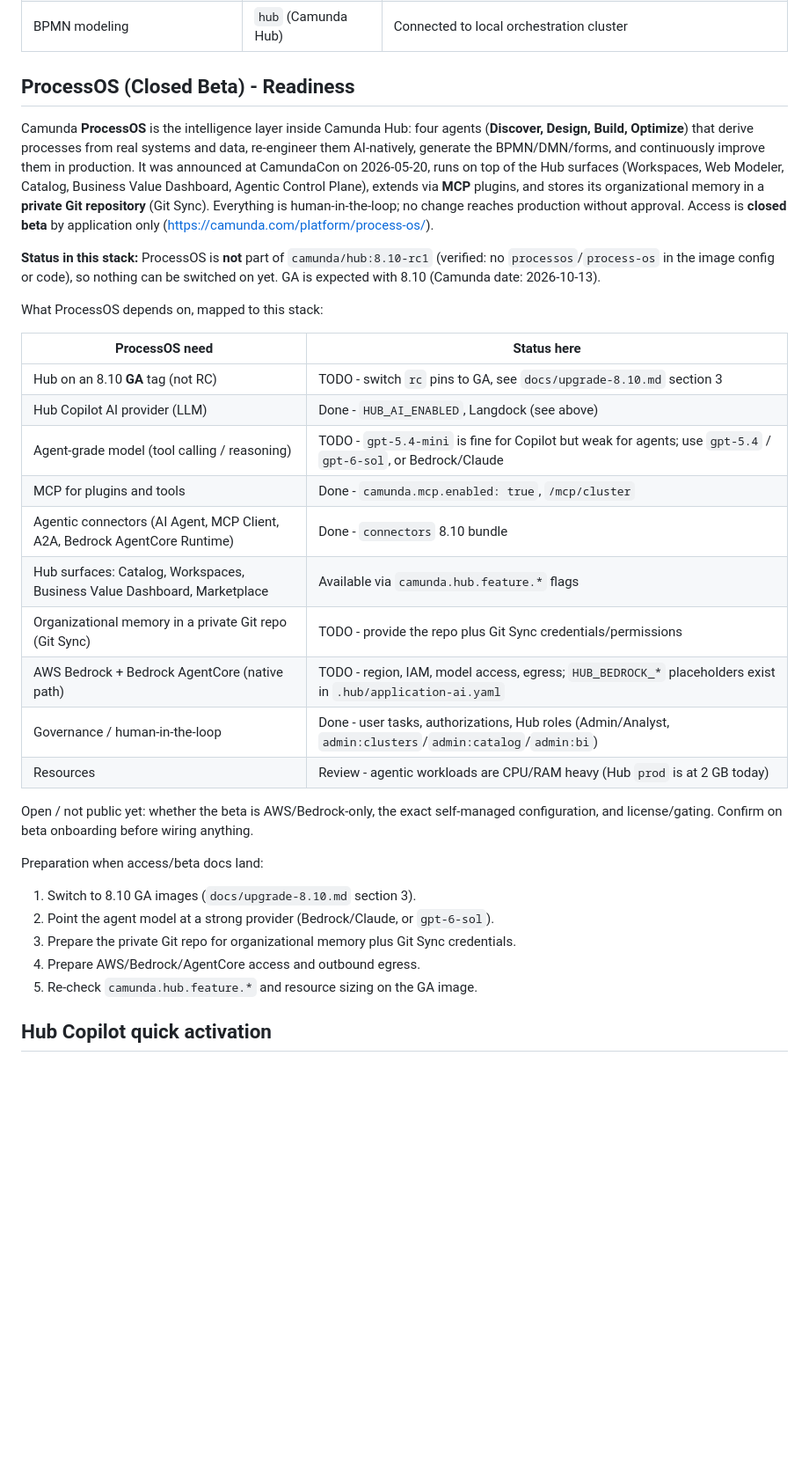
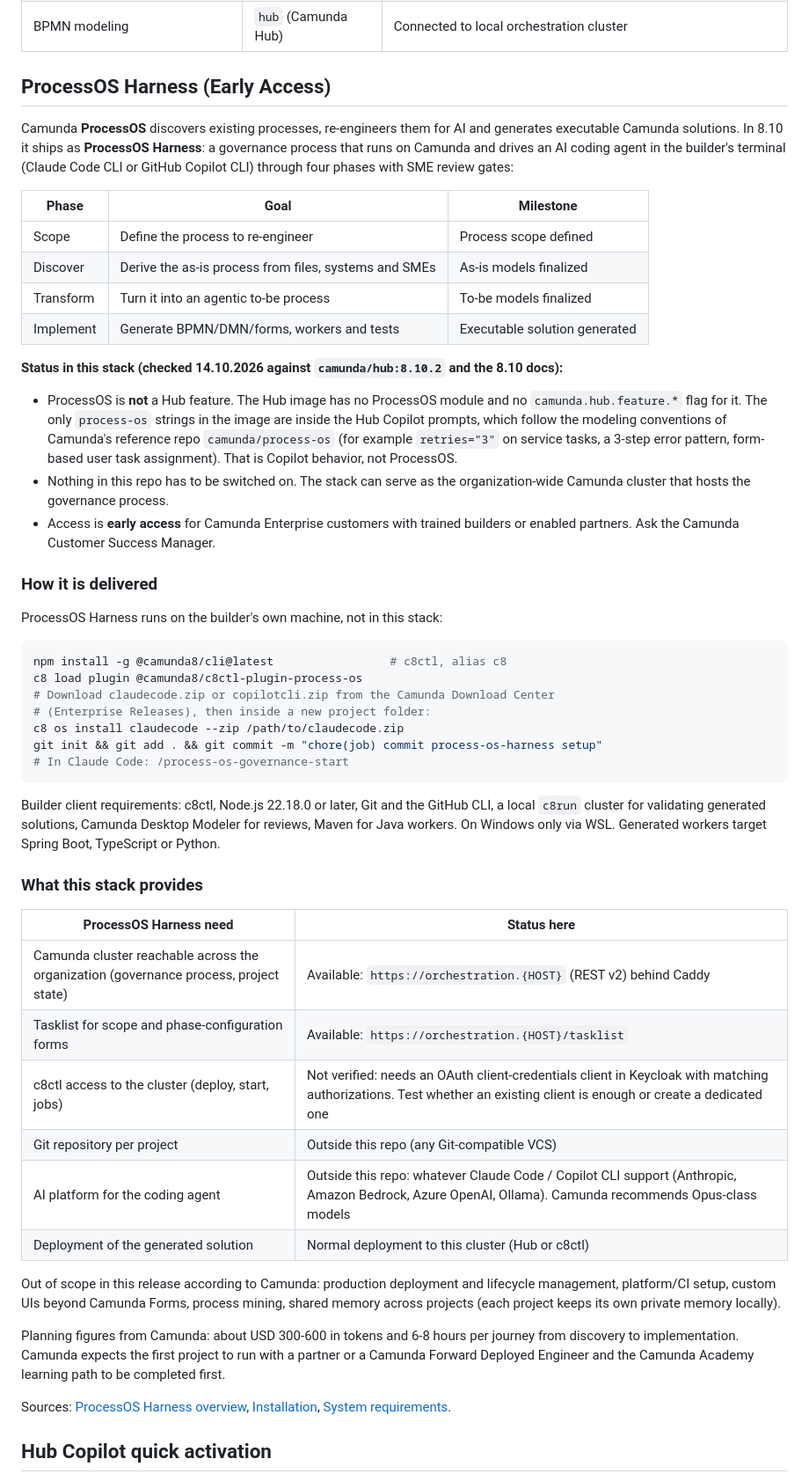
Before and after one commit to cschaf/camunda8_caddy, a Markdown page: docs/agentic-ai.md, the part around the change. Shown at 88% size. Rendered like a GitHub page; blank space fills up the shorter version.

Commit message:
docs: describe ProcessOS Harness as delivered in Camunda 8.10
The ProcessOS readiness section assumed ProcessOS would arrive as Hub
agents in the 8.10 GA image. It does not: camunda/hub:8.10.2 has no
ProcessOS module or feature flag; the only process-os strings are Hub
Copilot prompts that follow the camunda/process-os modeling conventions.

Per the 8.10 docs ProcessOS ships as ProcessOS Harness (early access,
Enterprise only): a c8ctl plugin plus an agent bundle for Claude Code or
Copilot CLI that runs on the builder machine, with a governance process
on a Camunda cluster. Rewrite the section accordingly: delivery and
install steps, builder requirements, what this stack provides (cluster,
Tasklist, unverified c8ctl client access) and Camunda's planning figures.

````diff
--- a/docs/agentic-ai.md
+++ b/docs/agentic-ai.md
@@ -20,48 +20,78 @@ The runtime configuration is intentionally provider-neutral. Add only the LLM an
 | Orchestration Cluster MCP server | `orchestration` | `camunda.mcp.enabled: true` |
 | BPMN modeling | `hub` (Camunda Hub) | Connected to local orchestration cluster |
 
-## ProcessOS (Closed Beta) - Readiness
+## ProcessOS Harness (Early Access)
 
-Camunda **ProcessOS** is the intelligence layer inside Camunda Hub: four agents
-(**Discover, Design, Build, Optimize**) that derive processes from real systems
-and data, re-engineer them AI-natively, generate the BPMN/DMN/forms, and
-continuously improve them in production. It was announced at CamundaCon on
-2026-05-20, runs on top of the Hub surfaces (Workspaces, Web Modeler, Catalog,
-Business Value Dashboard, Agentic Control Plane), extends via **MCP** plugins,
-and stores its organizational memory in a **private Git repository** (Git Sync).
-Everything is human-in-the-loop; no change reaches production without approval.
-Access is **closed beta** by application only (https://camunda.com/platform/process-os/).
+Camunda **ProcessOS** discovers existing processes, re-engineers them for AI and
+generates executable Camunda solutions. In 8.10 it ships as **ProcessOS
+Harness**: a governance process that runs on Camunda and drives an AI coding
+agent in the builder's terminal (Claude Code CLI or GitHub Copilot CLI) through
+four phases with SME review gates:
 
-**Status in this stack:** ProcessOS is **not** part of `camunda/hub:8.10-rc1`
-(verified: no `processos`/`process-os` in the image config or code), so nothing
-can be switched on yet. GA is expected with 8.10 (Camunda date: 2026-10-13).
+| Phase | Goal | Milestone |
+|---|---|---|
+| Scope | Define the process to re-engineer | Process scope defined |
+| Discover | Derive the as-is process from files, systems and SMEs | As-is models finalized |
+| Transform | Turn it into an agentic to-be process | To-be models finalized |
+| Implement | Generate BPMN/DMN/forms, workers and tests | Executable solution generated |
 
-What ProcessOS depends on, mapped to this stack:
+**Status in this stack (checked 14.10.2026 against `camunda/hub:8.10.2` and the
+8.10 docs):**
 
-| ProcessOS need | Status here |
+- ProcessOS is **not** a Hub feature. The Hub image has no ProcessOS module and
+  no `camunda.hub.feature.*` flag for it. The only `process-os` strings in the
+  image are inside the Hub Copilot prompts, which follow the modeling
+  conventions of Camunda's reference repo `camunda/process-os` (for example
+  `retries="3"` on service tasks, a 3-step error pattern, form-based user task
+  assignment). That is Copilot behavior, not ProcessOS.
+- Nothing in this repo has to be switched on. The stack can serve as the
+  organization-wide Camunda cluster that hosts the governance process.
+- Access is **early access** for Camunda Enterprise customers with trained
+  builders or enabled partners. Ask the Camunda Customer Success Manager.
+
+### How it is delivered
+
+ProcessOS Harness runs on the builder's own machine, not in this stack:
+
+```bash
+npm install -g @camunda8/cli@latest                 # c8ctl, alias c8
+c8 load plugin @camunda8/c8ctl-plugin-process-os
+# Download claudecode.zip or copilotcli.zip from the Camunda Download Center
+# (Enterprise Releases), then inside a new project folder:
+c8 os install claudecode --zip /path/to/claudecode.zip
+git init && git add . && git commit -m "chore(job) commit process-os-harness setup"
+# In Claude Code: /process-os-governance-start
+```
+
+Builder client requirements: c8ctl, Node.js 22.18.0 or later, Git and the
+GitHub CLI, a local `c8run` cluster for validating generated solutions, Camunda
+Desktop Modeler for reviews, Maven for Java workers. On Windows only via WSL.
+Generated workers target Spring Boot, TypeScript or Python.
+
+### What this stack provides
+
+| ProcessOS Harness need | Status here |
 |---|---|
-| Hub on an 8.10 **GA** tag (not RC) | TODO - switch `rc` pins to GA, see `docs/upgrade-8.10.md` section 3 |
-| Hub Copilot AI provider (LLM) | Done - `HUB_AI_ENABLED`, Langdock (see above) |
-| Agent-grade model (tool calling / reasoning) | TODO - `gpt-5.4-mini` is fine for Copilot but weak for agents; use `gpt-5.4` / `gpt-6-sol`, or Bedrock/Claude |
-| MCP for plugins and tools | Done - `camunda.mcp.enabled: true`, `/mcp/cluster` |
-| Agentic connectors (AI Agent, MCP Client, A2A, Bedrock AgentCore Runtime) | Done - `connectors` 8.10 bundle |
-| Hub surfaces: Catalog, Workspaces, Business Value Dashboard, Marketplace | Available via `camunda.hub.feature.*` flags |
-| Organizational memory in a private Git repo (Git Sync) | TODO - provide the repo plus Git Sync credentials/permissions |
-| AWS Bedrock + Bedrock AgentCore (native path) | TODO - region, IAM, model access, egress; `HUB_BEDROCK_*` placeholders exist in `.hub/application-ai.yaml` |
-| Governance / human-in-the-loop | Done - user tasks, authorizations, Hub roles (Admin/Analyst, `admin:clusters`/`admin:catalog`/`admin:bi`) |
-| Resources | Review - agentic workloads are CPU/RAM heavy (Hub `prod` is at 2 GB today) |
+| Camunda cluster reachable across the organization (governance process, project state) | Available: `https://orchestration.{HOST}` (REST v2) behind Caddy |
+| Tasklist for scope and phase-configuration forms | Available: `https://orchestration.{HOST}/tasklist` |
+| c8ctl access to the cluster (deploy, start, jobs) | Not verified: needs an OAuth client-credentials client in Keycloak with matching authorizations. Test whether an existing client is enough or create a dedicated one |
+| Git repository per project | Outside this repo (any Git-compatible VCS) |
+| AI platform for the coding agent | Outside this repo: whatever Claude Code / Copilot CLI support (Anthropic, Amazon Bedrock, Azure OpenAI, Ollama). Camunda recommends Opus-class models |
+| Deployment of the generated solution | Normal deployment to this cluster (Hub or c8ctl) |
 
-Open / not public yet: whether the beta is AWS/Bedrock-only, the exact
-self-managed configuration, and license/gating. Confirm on beta onboarding
-before wiring anything.
+Out of scope in this release according to Camunda: production deployment and
+lifecycle management, platform/CI setup, custom UIs beyond Camunda Forms,
+process mining, shared memory across projects (each project keeps its own
+private memory locally).
 
-Preparation when access/beta docs land:
+Planning figures from Camunda: about USD 300-600 in tokens and 6-8 hours per
+journey from discovery to implementation. Camunda expects the first project to
+run with a partner or a Camunda Forward Deployed Engineer and the Camunda
+Academy learning path to be completed first.
 
-1. Switch to 8.10 GA images (`docs/upgrade-8.10.md` section 3).
-2. Point the agent model at a strong provider (Bedrock/Claude, or `gpt-6-sol`).
-3. Prepare the private Git repo for organizational memory plus Git Sync credentials.
-4. Prepare AWS/Bedrock/AgentCore access and outbound egress.
-5. Re-check `camunda.hub.feature.*` and resource sizing on the GA image.
+Sources: [ProcessOS Harness overview](https://docs.camunda.io/docs/components/process-os-harness/overview/),
+[Installation](https://docs.camunda.io/docs/components/process-os-harness/installation/),
+[System requirements](https://docs.camunda.io/docs/components/process-os-harness/setup/system-requirements/).
 
 ## Hub Copilot quick activation
 
````
